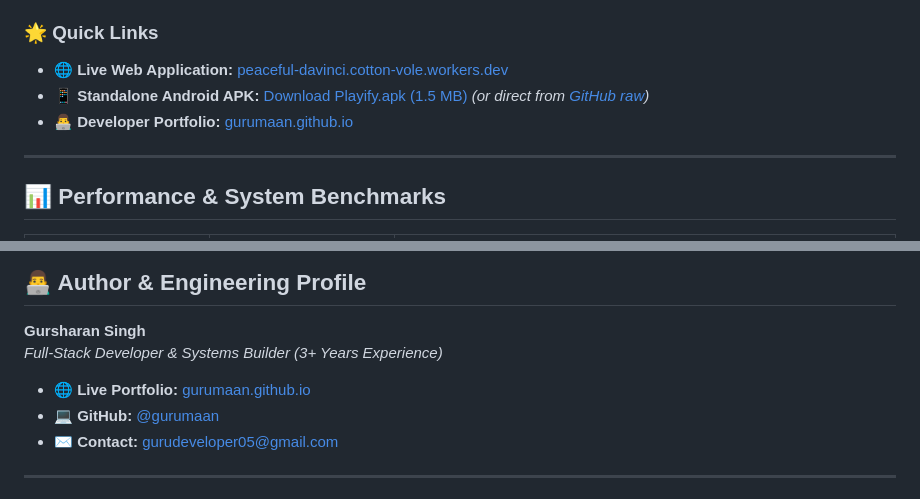
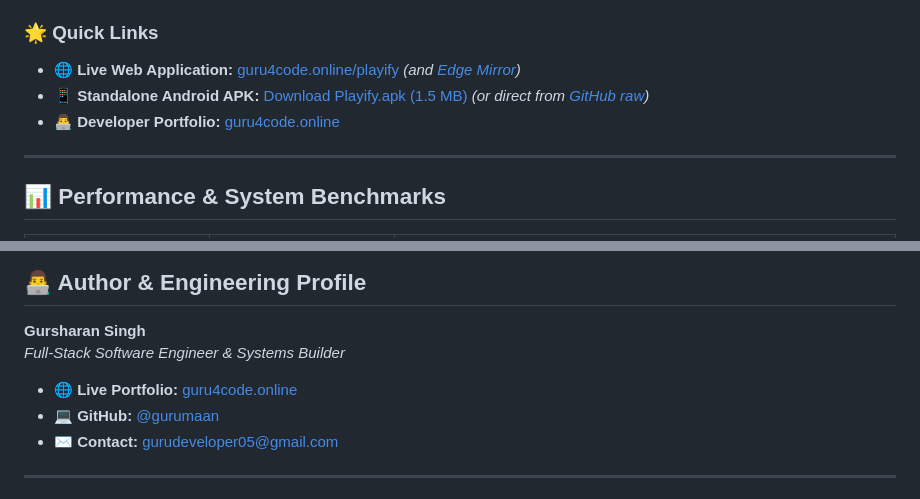
Before and after one commit to gurumaan/playify, a Markdown page: README.md, 2 parts joined by grey strips. Drawn GitHub-style.

Commit message:
docs: update domain to guru4code.online and harmonize engineering title

```diff
--- a/README.md
+++ b/README.md
@@ -22,9 +22,9 @@
 **Playify** is an edge-native audio streaming ecosystem engineered from first principles. Built to run seamlessly both as a **W3C-compliant Progressive Web App (PWA)** and a **standalone hardware-accelerated Android APK**, it combines real-time multi-device collaborative listening (**Spotify Jam** with `<10ms` clock phase-lock), pure client & edge serverless **DES stream decryption**, and an intelligent offline caching pipeline.
 
 ### 🌟 Quick Links
-- 🌐 **Live Web Application:** [peaceful-davinci.cotton-vole.workers.dev](https://peaceful-davinci.cotton-vole.workers.dev)
-- 📱 **Standalone Android APK:** [Download Playify.apk (1.5 MB)](https://peaceful-davinci.cotton-vole.workers.dev/Playify.apk) *(or direct from [GitHub raw](https://github.com/gurumaan/playify/raw/main/Playify.apk))*
-- 👨‍💻 **Developer Portfolio:** [gurumaan.github.io](https://gurumaan.github.io/)
+- 🌐 **Live Web Application:** [guru4code.online/playify](https://guru4code.online/playify/) *(and [Edge Mirror](https://peaceful-davinci.cotton-vole.workers.dev))*
+- 📱 **Standalone Android APK:** [Download Playify.apk (1.5 MB)](https://guru4code.online/playify/Playify.apk) *(or direct from [GitHub raw](https://github.com/gurumaan/playify/raw/main/Playify.apk))*
+- 👨‍💻 **Developer Portfolio:** [guru4code.online](https://guru4code.online/)
 
 ---
 
@@ -166,9 +166,9 @@ wrangler deploy
 ## 👨‍💻 Author & Engineering Profile
 
 **Gursharan Singh**
-*Full-Stack Developer & Systems Builder (3+ Years Experience)*
+*Full-Stack Software Engineer & Systems Builder*
 
-- 🌐 **Live Portfolio:** [gurumaan.github.io](https://gurumaan.github.io/)
+- 🌐 **Live Portfolio:** [guru4code.online](https://guru4code.online/)
 - 💻 **GitHub:** [@gurumaan](https://github.com/gurumaan)
 - ✉️ **Contact:** [gurudeveloper05@gmail.com](mailto:gurudeveloper05@gmail.com)
 
```
Also changed, not shown: other parts of README.md (+1 -1 lines).
